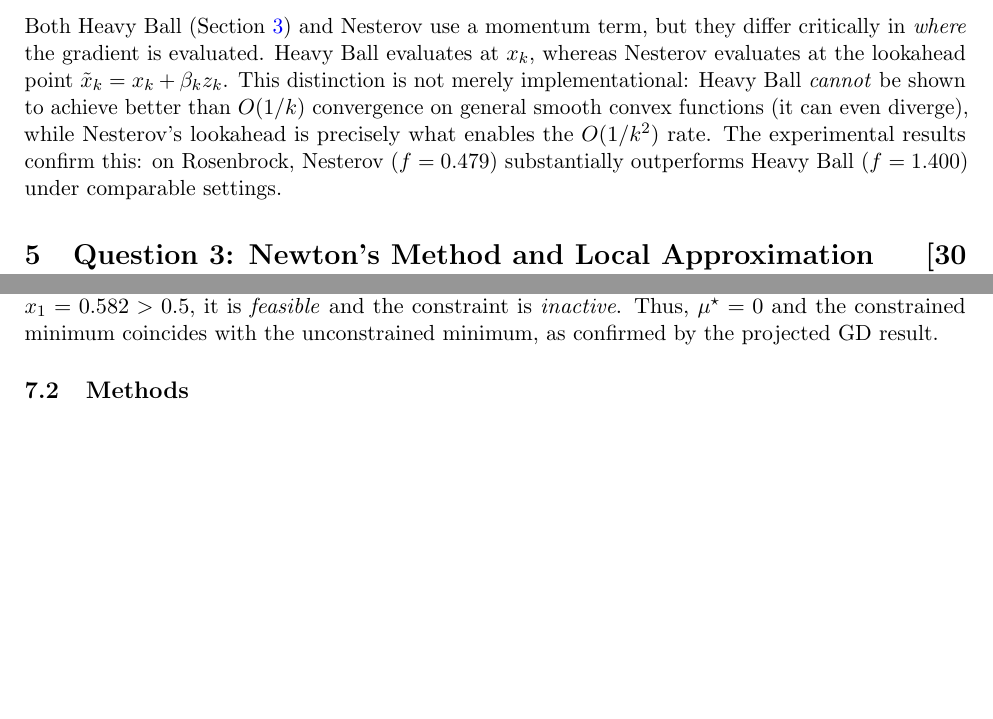
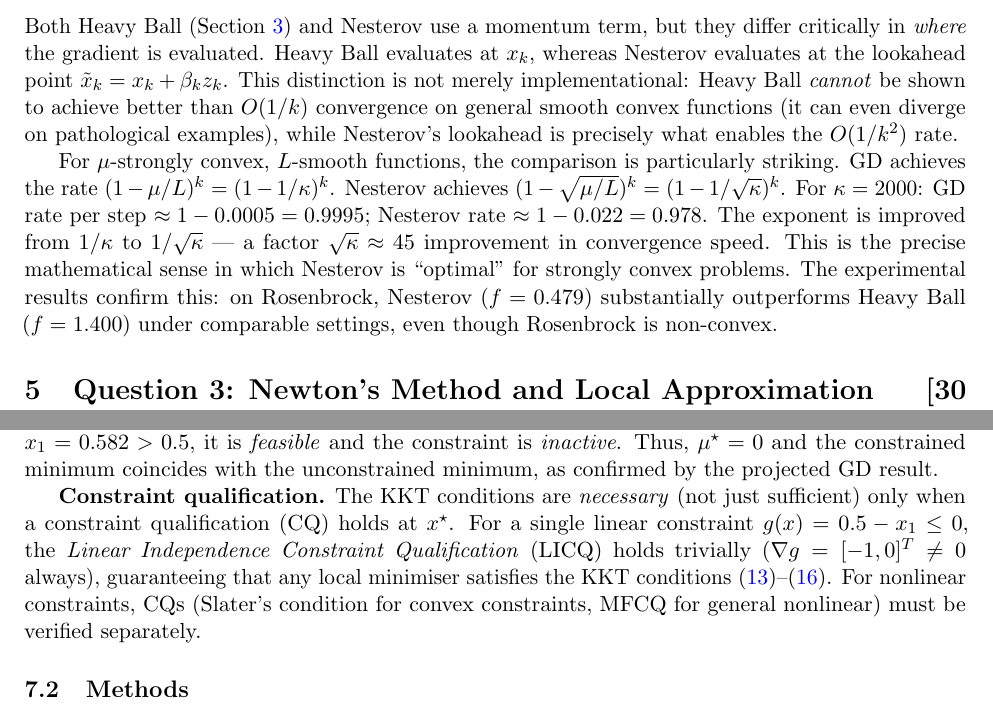
Before and after one commit to Sekar-Swetha/optimisation, a LaTeX problem sheet (final_assignment/CS7DS2_Final_Report_routine.tex): two parts of pages 22 and 35 of 50 before the commit and two parts of pages 22 and 37 of 52 after it, joined at a grey line, cut so that both start at the same text, the shorter picture padded with empty space. Compiled offline with pdfLaTeX.

Commit message:
routine pass 8: deeper analysis — Nesterov sqrt(kappa) rate vs GD, Newton scalability with ResNet-50 numbers, FD optimal delta derivation with central vs forward comparison, constraint qualification (LICQ/MFCQ) for KKT, Adam = RMSprop+momentum decomposition
https://claude.ai/code/session_01BnWLs9jY9QsZV322G43B1J

```diff
--- a/final_assignment/CS7DS2_Final_Report_routine.tex
+++ b/final_assignment/CS7DS2_Final_Report_routine.tex
@@ -530,7 +530,9 @@ The experiment is repeated with noise scaled by factor 6 ($\sigma = 6$ vs $\sigm
 
 \subsection{Nesterov vs Heavy Ball: Theoretical Comparison}
 
-Both Heavy Ball (Section~\ref{sec:q1}) and Nesterov use a momentum term, but they differ critically in \emph{where} the gradient is evaluated. Heavy Ball evaluates at $x_k$, whereas Nesterov evaluates at the lookahead point $\tilde{x}_k = x_k + \beta_k z_k$. This distinction is not merely implementational: Heavy Ball \emph{cannot} be shown to achieve better than $O(1/k)$ convergence on general smooth convex functions (it can even diverge), while Nesterov's lookahead is precisely what enables the $O(1/k^2)$ rate. The experimental results confirm this: on Rosenbrock, Nesterov ($f = 0.479$) substantially outperforms Heavy Ball ($f = 1.400$) under comparable settings.
+Both Heavy Ball (Section~\ref{sec:q1}) and Nesterov use a momentum term, but they differ critically in \emph{where} the gradient is evaluated. Heavy Ball evaluates at $x_k$, whereas Nesterov evaluates at the lookahead point $\tilde{x}_k = x_k + \beta_k z_k$. This distinction is not merely implementational: Heavy Ball \emph{cannot} be shown to achieve better than $O(1/k)$ convergence on general smooth convex functions (it can even diverge on pathological examples), while Nesterov's lookahead is precisely what enables the $O(1/k^2)$ rate.
+
+For $\mu$-strongly convex, $L$-smooth functions, the comparison is particularly striking. GD achieves the rate $(1 - \mu/L)^k = (1 - 1/\kappa)^k$. Nesterov achieves $(1 - \sqrt{\mu/L})^k = (1 - 1/\sqrt{\kappa})^k$. For $\kappa = 2000$: GD rate per step $\approx 1 - 0.0005 = 0.9995$; Nesterov rate $\approx 1 - 0.022 = 0.978$. The exponent is improved from $1/\kappa$ to $1/\sqrt{\kappa}$ --- a factor $\sqrt{\kappa} \approx 45$ improvement in convergence speed. This is the precise mathematical sense in which Nesterov is ``optimal'' for strongly convex problems. The experimental results confirm this: on Rosenbrock, Nesterov ($f = 0.479$) substantially outperforms Heavy Ball ($f = 1.400$) under comparable settings, even though Rosenbrock is non-convex.
 
 % ============================================================
 \section[Question 3: Newton's Method and Local Approximation]{Question 3: Newton's Method and Local Approximation \hfill [30 marks]}
@@ -898,6 +900,8 @@ g(x^{\star}) &\leq 0 \label{eq:kkt_primal} \\
 \mu^{\star} g(x^{\star}) &= 0 \label{eq:kkt_complementarity}
 \end{align}
 Condition \eqref{eq:kkt_complementarity} (complementary slackness) implies that either the constraint is inactive ($g(x^{\star}) < 0$, $\mu^{\star} = 0$) or active ($g(x^{\star}) = 0$, $\mu^{\star} \geq 0$). Since the unconstrained minimum $(0.582, 2.0)$ satisfies $x_1 = 0.582 > 0.5$, it is \emph{feasible} and the constraint is \emph{inactive}. Thus, $\mu^{\star} = 0$ and the constrained minimum coincides with the unconstrained minimum, as confirmed by the projected GD result.
+
+\textbf{Constraint qualification.} The KKT conditions are \emph{necessary} (not just sufficient) only when a constraint qualification (CQ) holds at $x^\star$. For a single linear constraint $g(x) = 0.5 - x_1 \leq 0$, the \emph{Linear Independence Constraint Qualification} (LICQ) holds trivially ($\nabla g = [-1, 0]^T \neq 0$ always), guaranteeing that any local minimiser satisfies the KKT conditions \eqref{eq:kkt_stationarity}--\eqref{eq:kkt_complementarity}. For nonlinear constraints, CQs (Slater's condition for convex constraints, MFCQ for general nonlinear) must be verified separately.
 
 \subsection{Methods}
 
```
Also changed, not shown: final_assignment/CS7DS2_Final_Report_routine.tex (4 more changed lines).
